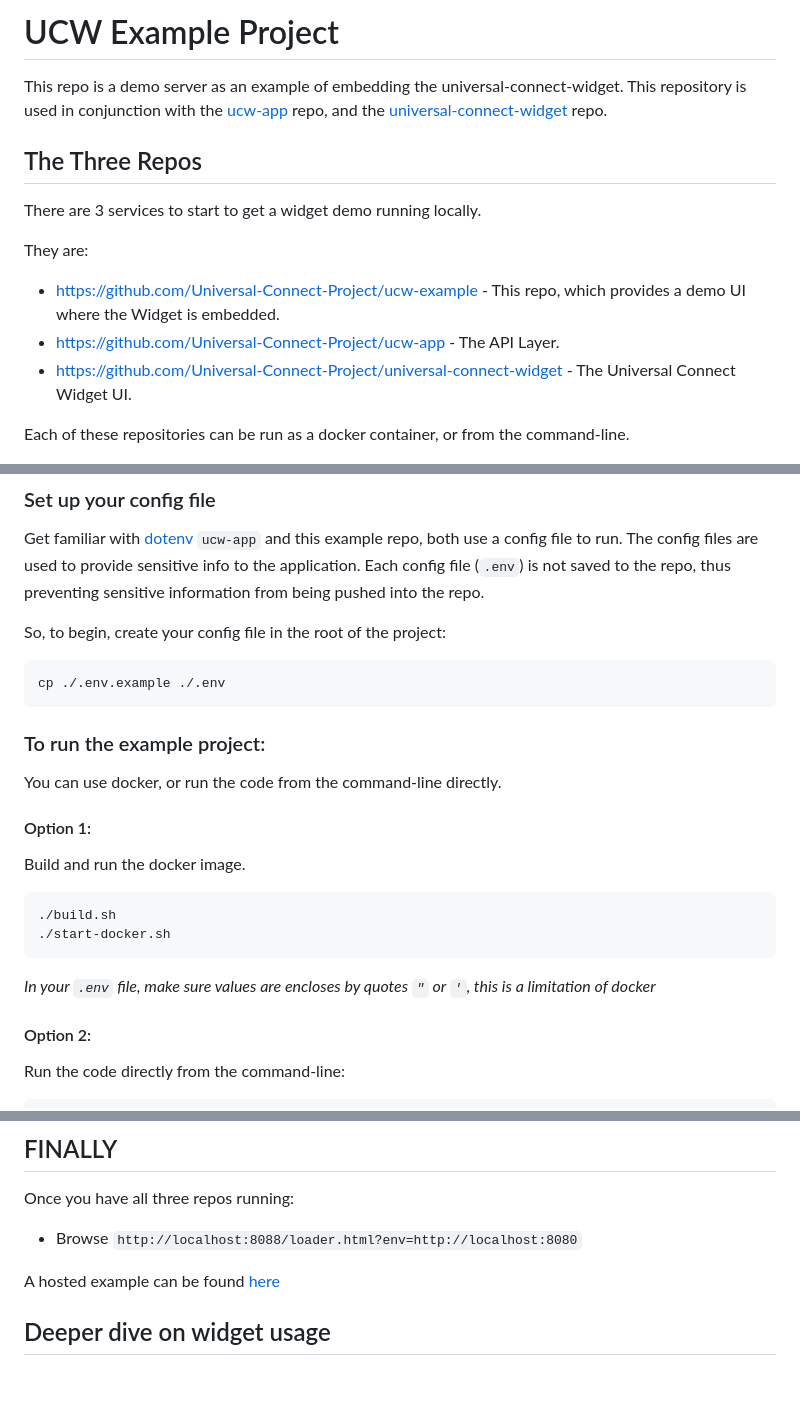
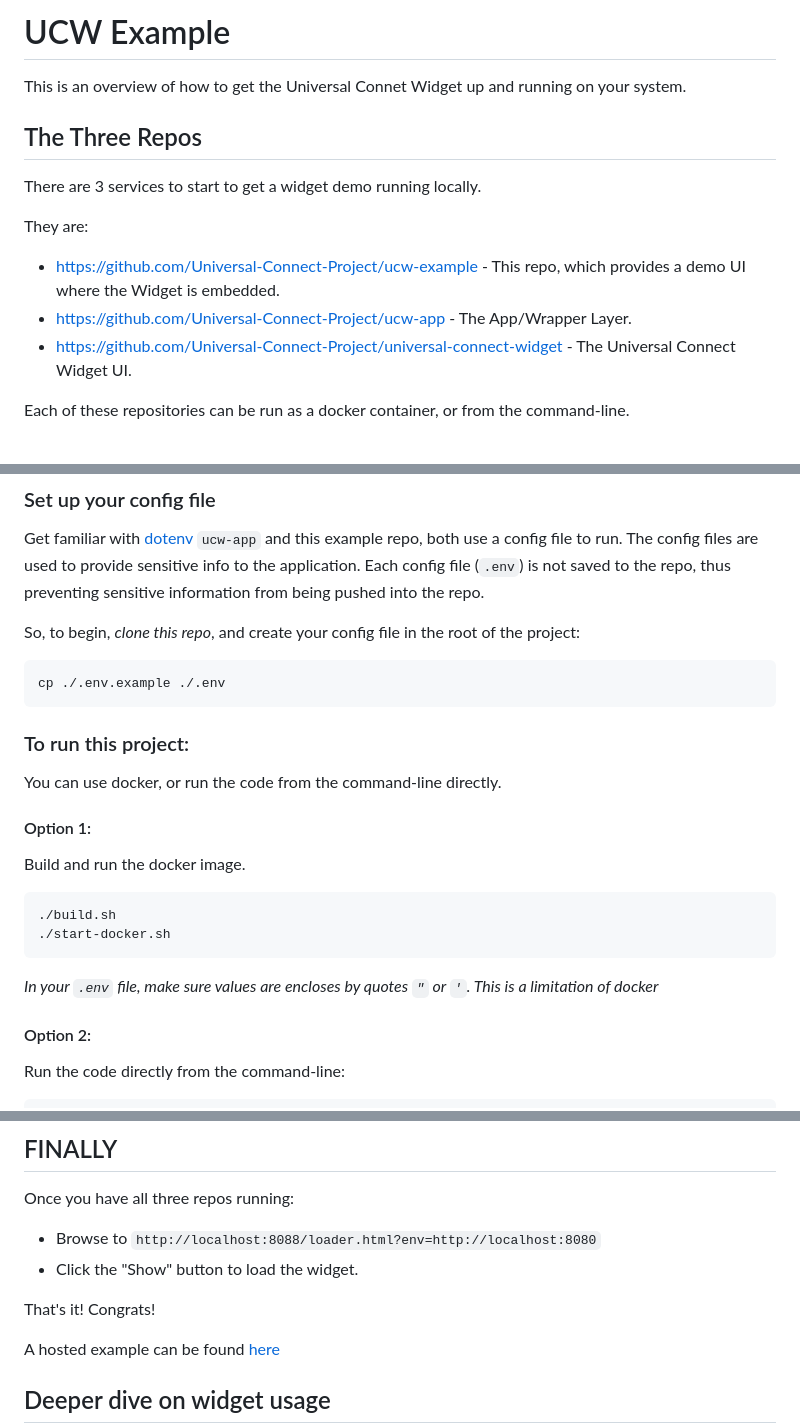
Before and after one commit to Universal-Connect-Project/ucw-example, a Markdown page: README.md, 3 parts joined by grey strips. GitHub-like rendering; blank space fills up the shorter version.

Commit message:
Remove redundant text at top of readme.

````diff
--- a/README.md
+++ b/README.md
@@ -1,15 +1,13 @@
-# UCW Example Project
+# UCW Example
 
-This repo is a demo server as an example of embedding the universal-connect-widget. This repository is used in
-conjunction with the [ucw-app](https://github.com/Universal-Connect-Project/ucw-app) repo, and the
-[universal-connect-widget](https://github.com/Universal-Connect-Project/universal-connect-widget) repo.
+This is an overview of how to get the Universal Connet Widget up and running on your system.
 
 ## The Three Repos
 There are 3 services to start to get a widget demo running locally.
 
 They are:
 - https://github.com/Universal-Connect-Project/ucw-example - This repo, which provides a demo UI where the Widget is embedded.
-- https://github.com/Universal-Connect-Project/ucw-app - The API Layer.
+- https://github.com/Universal-Connect-Project/ucw-app - The App/Wrapper Layer.
 - https://github.com/Universal-Connect-Project/universal-connect-widget - The Universal Connect Widget UI.
 
 Each of these repositories can be run as a docker container, or from the command-line.
@@ -24,13 +22,13 @@ Get familiar with [dotenv](https://www.npmjs.com/package/dotenv)
 the application. Each config file (`.env`) is not saved to the repo, thus preventing sensitive information from being
 pushed into the repo.
 
-So, to begin, create your config file in the root of the project:
+So, to begin, _clone this repo_, and create your config file in the root of the project:
 
 ```
 cp ./.env.example ./.env
 ```
 
-### To run the example project:
+### To run this project:
 You can use docker, or run the code from the command-line directly.
 
 #### Option 1:
@@ -40,7 +38,7 @@ Build and run the docker image.
 ./build.sh
 ./start-docker.sh
 ```
-*In your `.env` file, make sure values are encloses by quotes `"` or `'`, this is a limitation of docker*
+*In your `.env` file, make sure values are encloses by quotes `"` or `'`. This is a limitation of docker*
 
 #### Option 2:
 Run the code directly from the command-line:
@@ -76,7 +74,10 @@ DO NOT put any credentials in any of the js files. If you do so, it could accide
 
 ## FINALLY
 Once you have all three repos running:
-- Browse `http://localhost:8088/loader.html?env=http://localhost:8080`
+- Browse to `http://localhost:8088/loader.html?env=http://localhost:8080`
+- Click the "Show" button to load the widget.
+
+That's it! Congrats!
 
 A hosted example can be found [here](https://demo.universalconnectproject.org/loader.html?env=https://widget.universalconnectproject.org)
 
````
